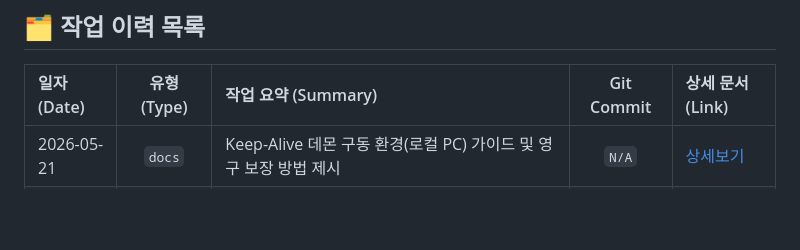
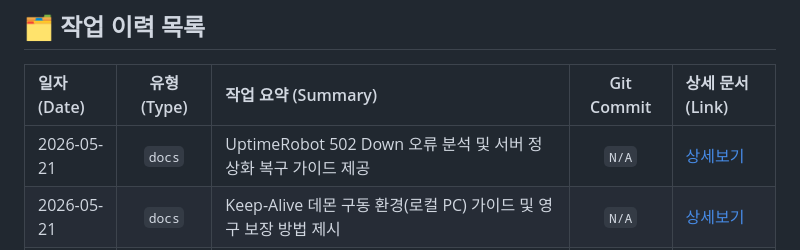
Before and after one commit to lisobking/AIPO, a Markdown page: docs/timeline/index.md, the part around the change. Rendered like a GitHub page; blank space fills up the shorter version.

Commit message:
[20260521_06_docs] UptimeRobot 502 Down 오류 분석 및 서버 정상화 복구 가이드 제공

```diff
--- a/docs/timeline/index.md
+++ b/docs/timeline/index.md
@@ -7,6 +7,7 @@
 
 | 일자 (Date) | 유형 (Type) | 작업 요약 (Summary) | Git Commit | 상세 문서 (Link) |
 | :--- | :---: | :--- | :---: | :--- |
+| 2026-05-21 | `docs` | UptimeRobot 502 Down 오류 분석 및 서버 정상화 복구 가이드 제공 | `N/A` | [상세보기](./entries/20260521_06_docs_uptimerobot_resolution.md) |
 | 2026-05-21 | `docs` | Keep-Alive 데몬 구동 환경(로컬 PC) 가이드 및 영구 보장 방법 제시 | `N/A` | [상세보기](./entries/20260521_05_docs_daemon_location.md) |
 | 2026-05-21 | `feat` | 무료 서버 슬립 모드 방지용 Keep-Alive 데몬 기동 및 배포 가이드 | `N/A` | [상세보기](./entries/20260521_04_feat_keep_alive_deployment.md) |
 | 2026-05-21 | `docs` | 프로젝트 마지막 배포 반영 스펙 상세 보고서 작성 | `N/A` | [상세보기](./entries/20260521_03_docs_deployment_report.md) |
```
Also changed, not shown: 1 other file.
